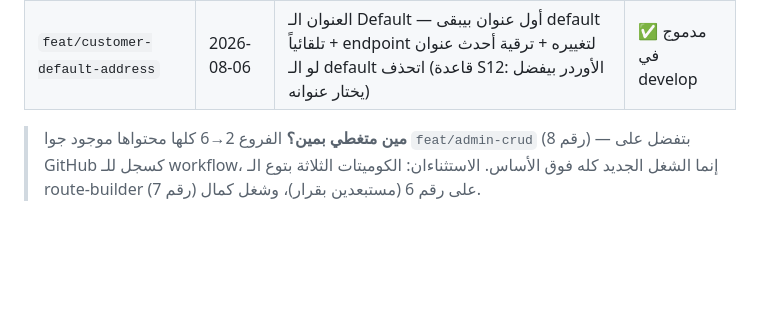
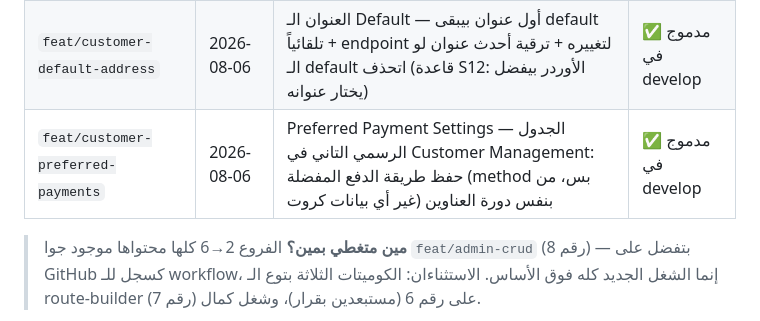
Before and after one commit to Foodlify/Group-2-Team-1, a Markdown page: BRANCHES.md, the part around the change. Rendered like a GitHub page; blank space fills up the shorter version.

Commit message:
docs: register feat/customer-preferred-payments in the branch map
Co-Authored-By: Claude Fable 5 <noreply@anthropic.com>

```diff
--- a/BRANCHES.md
+++ b/BRANCHES.md
@@ -32,6 +32,7 @@
 |---|---|---|---|
 | `feat/customer-ratings` | 2026-08-06 | Rating & Comments — تقييم المطعم (1–5 + كومنت) بعد أوردر DELIVERED، تقييم واحد لكل أوردر مضمون من الداتابيز، ومتوسط التقييم بيتحسب SQL | ✅ مدموج في develop |
 | `feat/customer-default-address` | 2026-08-06 | العنوان الـ Default — أول عنوان بيبقى default تلقائياً + endpoint لتغييره + ترقية أحدث عنوان لو الـ default اتحذف (قاعدة S12: الأوردر بيفضل يختار عنوانه) | ✅ مدموج في develop |
+| `feat/customer-preferred-payments` | 2026-08-06 | Preferred Payment Settings — الجدول الرسمي التاني في Customer Management: حفظ طريقة الدفع المفضلة (method بس، من غير أي بيانات كروت) بنفس دورة العناوين | ✅ مدموج في develop |
 
 > **مين متغطي بمين؟** الفروع 2→6 كلها محتواها موجود جوا `feat/admin-crud` (رقم 8) — بتفضل على GitHub كسجل للـ workflow، إنما الشغل الجديد كله فوق الأساس. الاستثناءان: الكوميتات الثلاثة بتوع الـ route-builder على رقم 6 (مستبعدين بقرار)، وشغل كمال (رقم 7).
 
```
